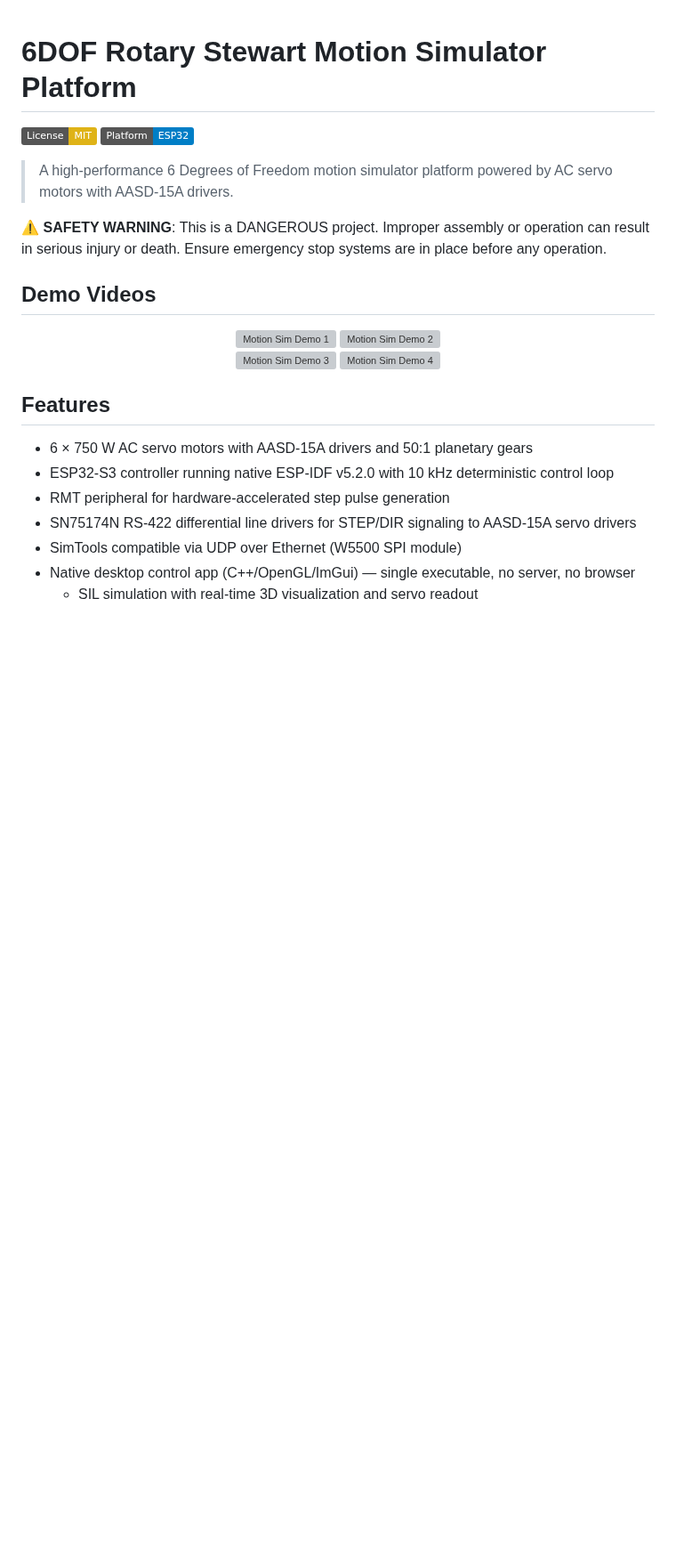
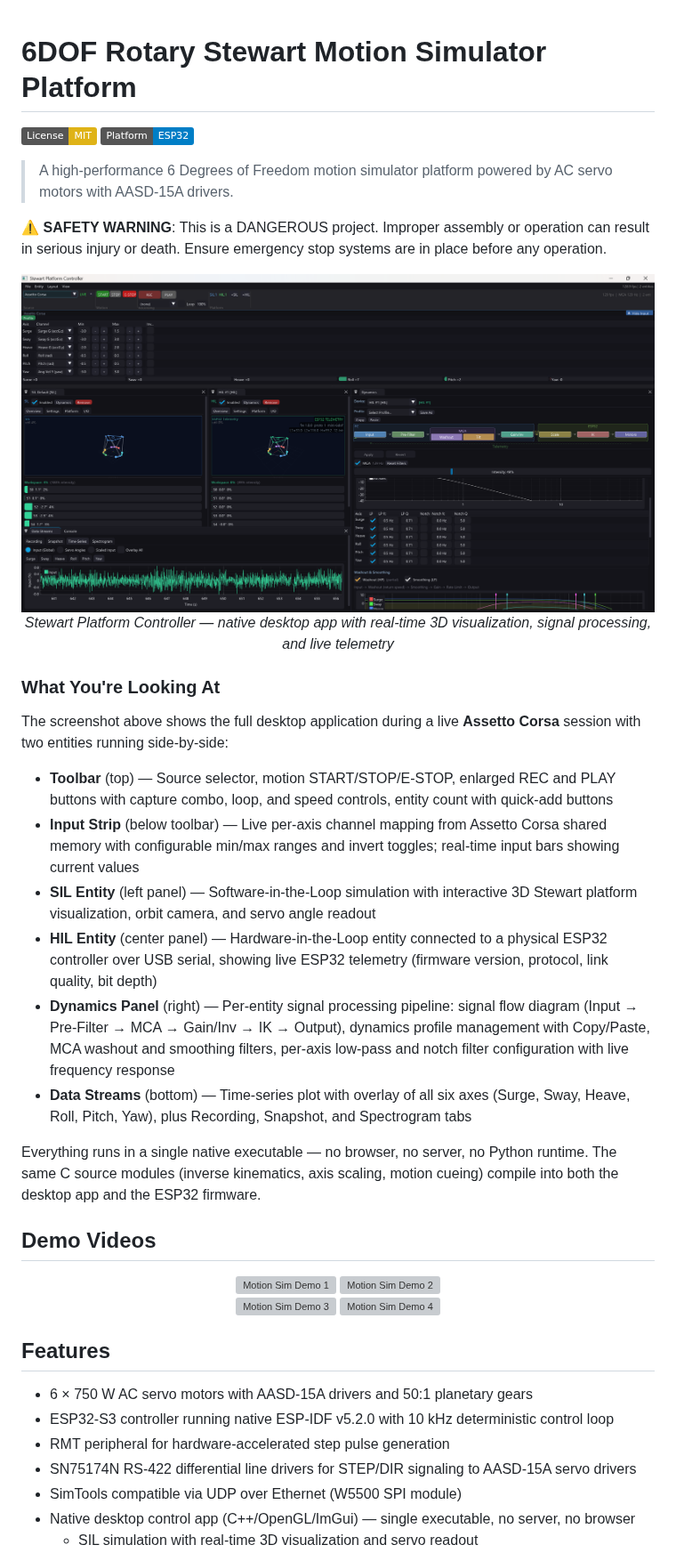
Before and after one commit to knaufinator/6DOF-Rotary-Stewart-Motion-Simulator, a Markdown page: README.md, the part around the change. Shown at 89% size. GitHub-like rendering; pictures changed too: documentation/images/stewart_platform_controller.png (added); badges without logos; blank space fills up the shorter version; grey boxes are pictures that could not be loaded.

Commit message:
Add app screenshot as README hero image with annotated walkthrough
- Renamed documentation/images/image.png to stewart_platform_controller.png
- Added centered hero image at top of README, above demo videos
- Added 'What You''re Looking At' section describing each visible panel
- Covers toolbar, input strip, SIL/HIL entities, dynamics, and data streams

```diff
--- a/README.md
+++ b/README.md
@@ -6,6 +6,24 @@
 > A high-performance 6 Degrees of Freedom motion simulator platform powered by AC servo motors with AASD-15A drivers.
 
 ⚠️ **SAFETY WARNING**: This is a DANGEROUS project. Improper assembly or operation can result in serious injury or death. Ensure emergency stop systems are in place before any operation.
+
+<div align="center">
+  <img src="documentation/images/stewart_platform_controller.png" alt="Stewart Platform Controller" width="900"/>
+  <br><em>Stewart Platform Controller — native desktop app with real-time 3D visualization, signal processing, and live telemetry</em>
+</div>
+
+### What You're Looking At
+
+The screenshot above shows the full desktop application during a live **Assetto Corsa** session with two entities running side-by-side:
+
+- **Toolbar** (top) — Source selector, motion START/STOP/E-STOP, enlarged REC and PLAY buttons with capture combo, loop, and speed controls, entity count with quick-add buttons
+- **Input Strip** (below toolbar) — Live per-axis channel mapping from Assetto Corsa shared memory with configurable min/max ranges and invert toggles; real-time input bars showing current values
+- **SIL Entity** (left panel) — Software-in-the-Loop simulation with interactive 3D Stewart platform visualization, orbit camera, and servo angle readout
+- **HIL Entity** (center panel) — Hardware-in-the-Loop entity connected to a physical ESP32 controller over USB serial, showing live ESP32 telemetry (firmware version, protocol, link quality, bit depth)
+- **Dynamics Panel** (right) — Per-entity signal processing pipeline: signal flow diagram (Input → Pre-Filter → MCA → Gain/Inv → IK → Output), dynamics profile management with Copy/Paste, MCA washout and smoothing filters, per-axis low-pass and notch filter configuration with live frequency response
+- **Data Streams** (bottom) — Time-series plot with overlay of all six axes (Surge, Sway, Heave, Roll, Pitch, Yaw), plus Recording, Snapshot, and Spectrogram tabs
+
+Everything runs in a single native executable — no browser, no server, no Python runtime. The same C source modules (inverse kinematics, axis scaling, motion cueing) compile into both the desktop app and the ESP32 firmware.
 
 ## Demo Videos
 
```
